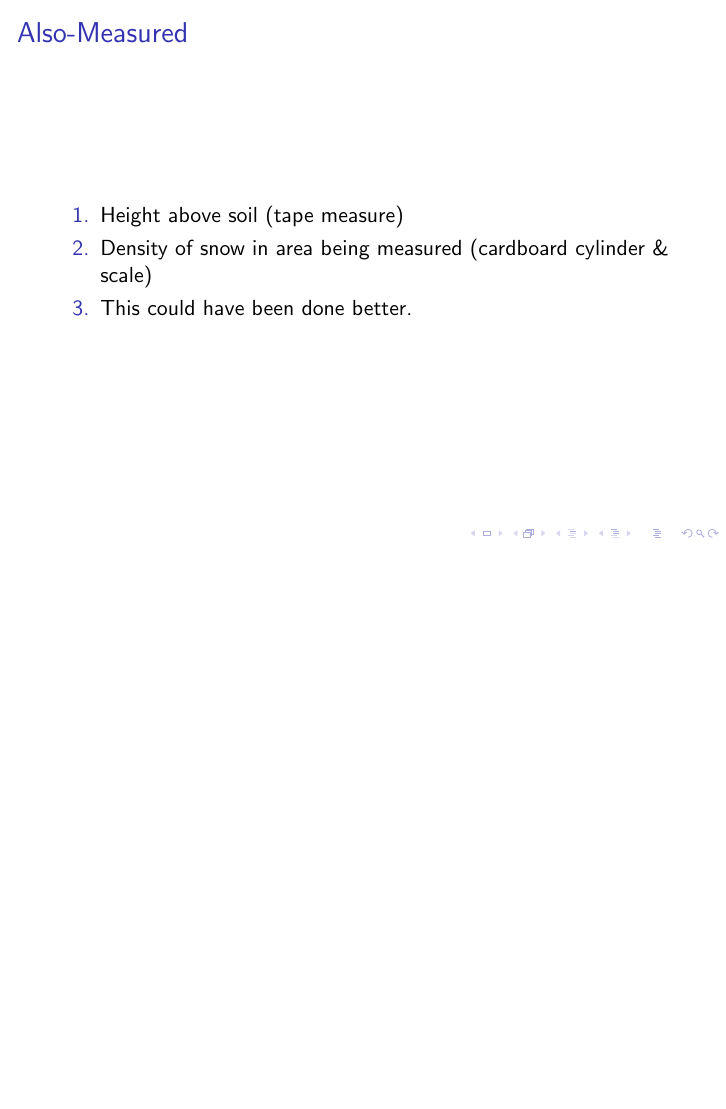
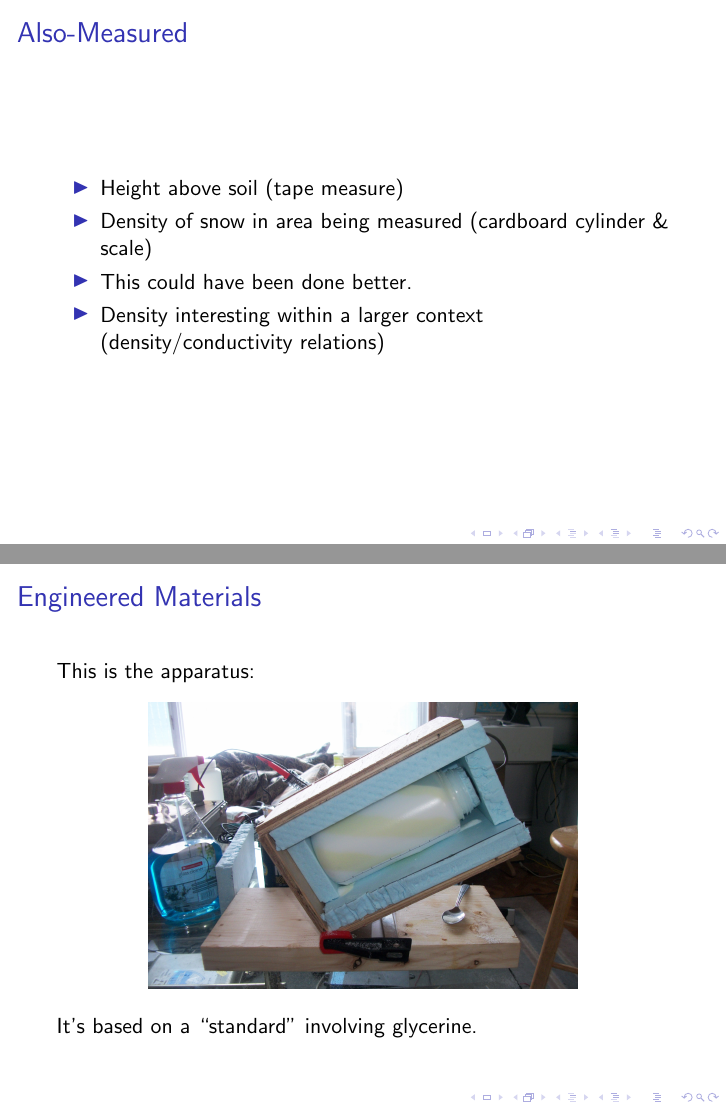
Before and after one commit to jfhbrook/anisotropy, LaTeX slides (presents.tex): page 45 of 45 before the commit and pages 45 and 46 of 48 after it, the two joined at a grey line, the shorter picture padded with empty space. Compiled offline with pdfLaTeX.

Commit message:
A bit of stuff, but I cant concentrate here so I will work more @ home

```diff
--- a/presents.tex
+++ b/presents.tex
@@ -653,8 +653,20 @@ time series!
 
 \begin{frame}
 \frametitle{Also-Measured}
-\begin{enumerate}
+\begin{itemize}
 \item Height above soil (tape measure)
 \item Density of snow in area being measured (cardboard cylinder \& scale)
 \item This could have been done better.
-\end{enumerate}
+\item Density interesting within a larger context (density/conductivity relations)
+\end{itemize}
+\end{frame}
+
+
+\begin{frame}
+\frametitle{Engineered Materials}
+This is the apparatus:
+\begin{center}
+\includegraphics[width=0.7\textwidth]{fig/tilter_irl.jpg}
+\end{center}
+It's based on a ``standard'' involving glycerine.
+\end{frame}
```
Also changed, not shown: presents.tex (27 more changed lines).
